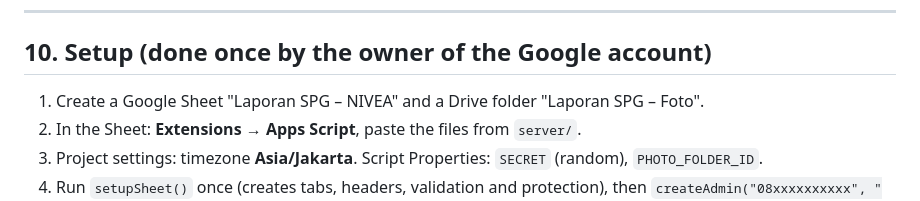
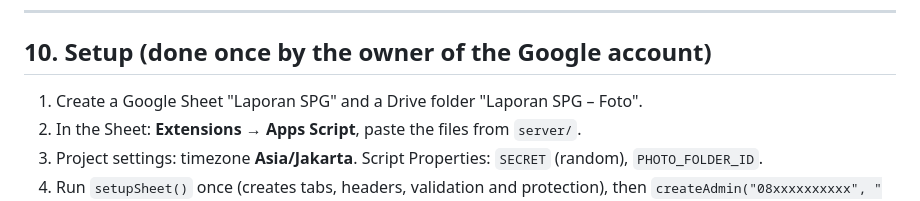
Before and after one commit to MuhGhifari/sales-daily-report, a Markdown page: IMPLEMENTATION-GOOGLE-SHEETS.md, the part around the change. GitHub-like rendering.

Commit message:
Rename the Sheet and script project to 'Laporan SPG' (drop NIVEA)
Co-Authored-By: Claude Sonnet 5.5 <noreply@anthropic.com>

```diff
--- a/IMPLEMENTATION-GOOGLE-SHEETS.md
+++ b/IMPLEMENTATION-GOOGLE-SHEETS.md
@@ -189,7 +189,7 @@ docs/SETUP-GOOGLE-SHEETS.md → step-by-step deployment for the client
 
 ## 10. Setup (done once by the owner of the Google account)
 
-1. Create a Google Sheet "Laporan SPG – NIVEA" and a Drive folder "Laporan SPG – Foto".
+1. Create a Google Sheet "Laporan SPG" and a Drive folder "Laporan SPG – Foto".
 2. In the Sheet: **Extensions → Apps Script**, paste the files from `server/`.
 3. Project settings: timezone **Asia/Jakarta**. Script Properties: `SECRET` (random), `PHOTO_FOLDER_ID`.
 4. Run `setupSheet()` once (creates tabs, headers, validation and protection), then `createAdmin("08xxxxxxxxxx", "<temporary password>")`.
```
Also changed, not shown: SETUP-GOOGLE-SHEETS.md (+1 -1 lines).
